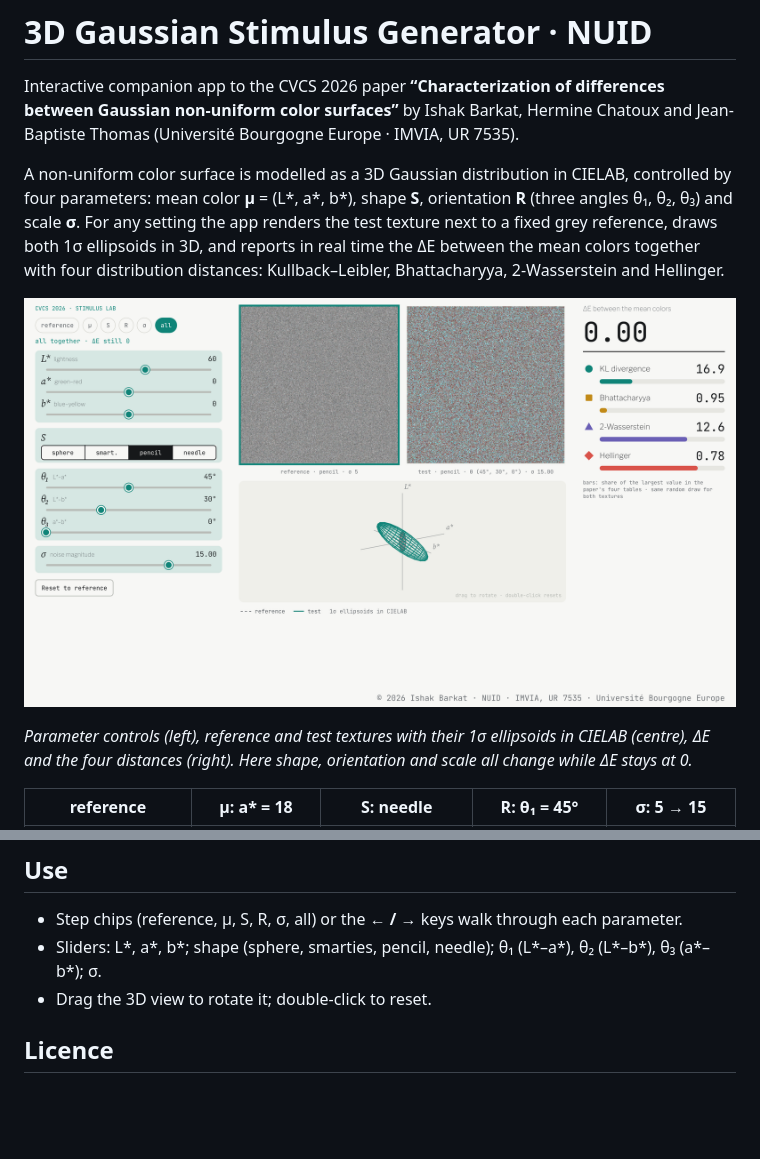
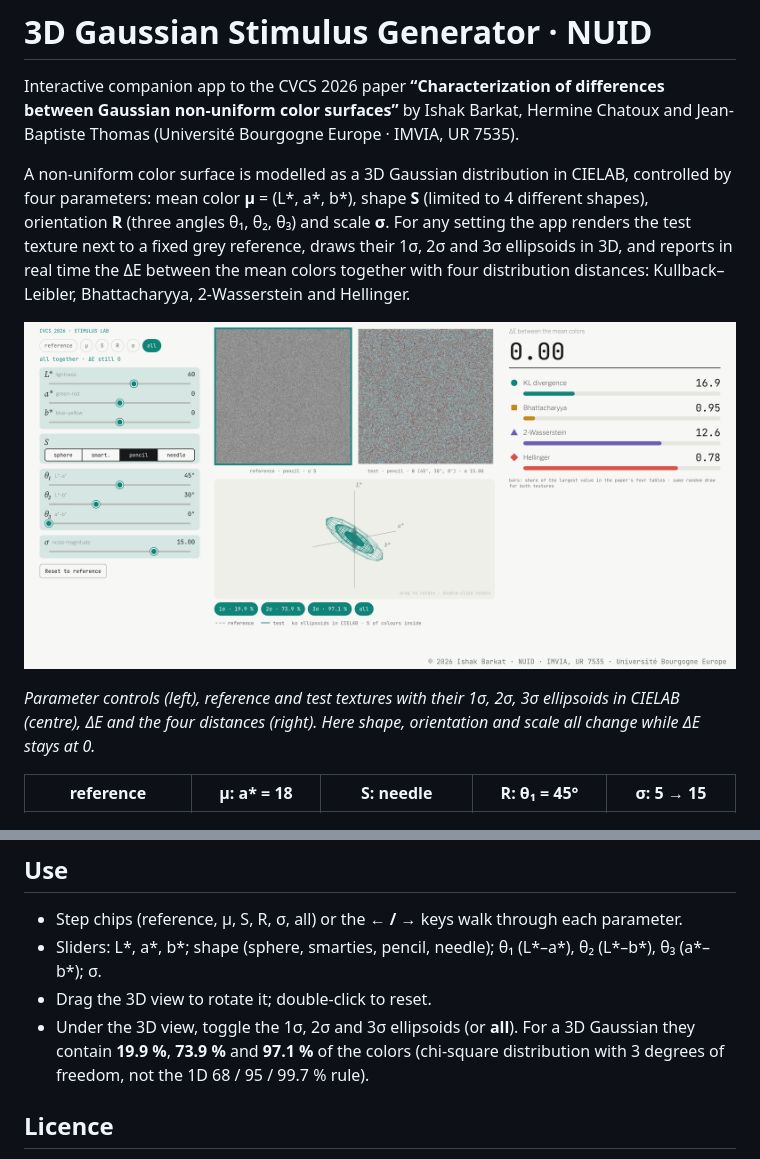
Before and after one commit to Isaac94b/3D-Gaussian-Gen, a Markdown page: README.md, 2 parts joined by grey strips. Drawn GitHub-style; pictures changed too: img/ui.png; blank space fills up the shorter version.

Commit message:
README: 1σ/2σ/3σ ellipsoids with coverage, shape note, new screenshot

```diff
--- a/README.md
+++ b/README.md
@@ -5,14 +5,14 @@ Interactive companion app to the CVCS 2026 paper
 by Ishak Barkat, Hermine Chatoux and Jean-Baptiste Thomas (Université Bourgogne Europe · IMVIA, UR 7535).
 
 A non-uniform color surface is modelled as a 3D Gaussian distribution in CIELAB, controlled by four parameters:
-mean color **μ** = (L\*, a\*, b\*), shape **S**, orientation **R** (three angles θ₁, θ₂, θ₃) and scale **σ**.
-For any setting the app renders the test texture next to a fixed grey reference, draws both 1σ ellipsoids in 3D,
-and reports in real time the ΔE between the mean colors together with four distribution distances:
+mean color **μ** = (L\*, a\*, b\*), shape **S** (limited to 4 different shapes), orientation **R** (three angles θ₁, θ₂, θ₃) and scale **σ**.
+For any setting the app renders the test texture next to a fixed grey reference, draws their 1σ, 2σ and 3σ
+ellipsoids in 3D, and reports in real time the ΔE between the mean colors together with four distribution distances:
 Kullback–Leibler, Bhattacharyya, 2-Wasserstein and Hellinger.
 
 ![The 3D Gaussian Stimulus Generator window](img/ui.png)
 
-*Parameter controls (left), reference and test textures with their 1σ ellipsoids in CIELAB (centre), ΔE and the four
+*Parameter controls (left), reference and test textures with their 1σ, 2σ, 3σ ellipsoids in CIELAB (centre), ΔE and the four
 distances (right). Here shape, orientation and scale all change while ΔE stays at 0.*
 
 | reference | μ: a\* = 18 | S: needle | R: θ₁ = 45° | σ: 5 → 15 |
@@ -38,6 +38,9 @@ Remote Desktop or in a virtual machine.
 - Step chips (reference, μ, S, R, σ, all) or the **← / →** keys walk through each parameter.
 - Sliders: L\*, a\*, b\*; shape (sphere, smarties, pencil, needle); θ₁ (L\*–a\*), θ₂ (L\*–b\*), θ₃ (a\*–b\*); σ.
 - Drag the 3D view to rotate it; double-click to reset.
+- Under the 3D view, toggle the 1σ, 2σ and 3σ ellipsoids (or **all**). For a 3D Gaussian they contain
+  **19.9 %**, **73.9 %** and **97.1 %** of the colors (chi-square distribution with 3 degrees of freedom, not the
+  1D 68 / 95 / 99.7 % rule).
 
 ## Licence
 
```
